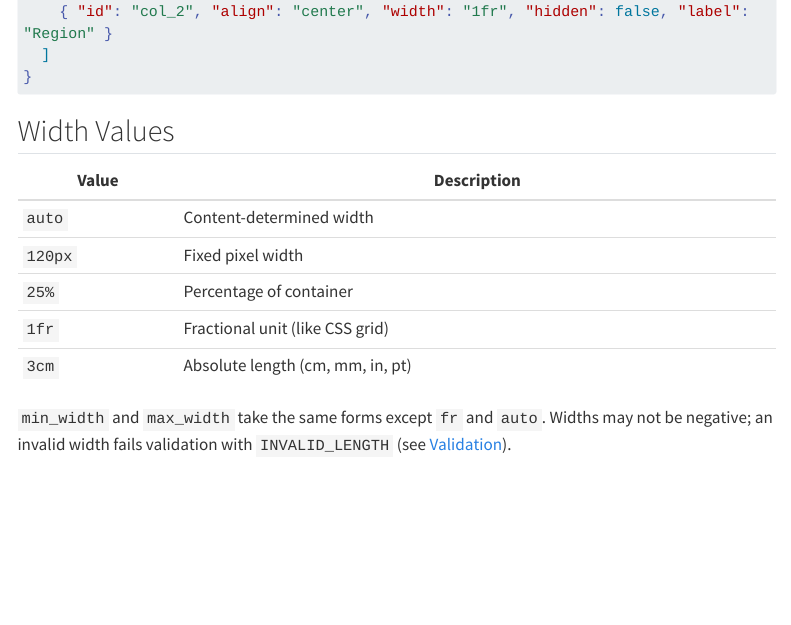
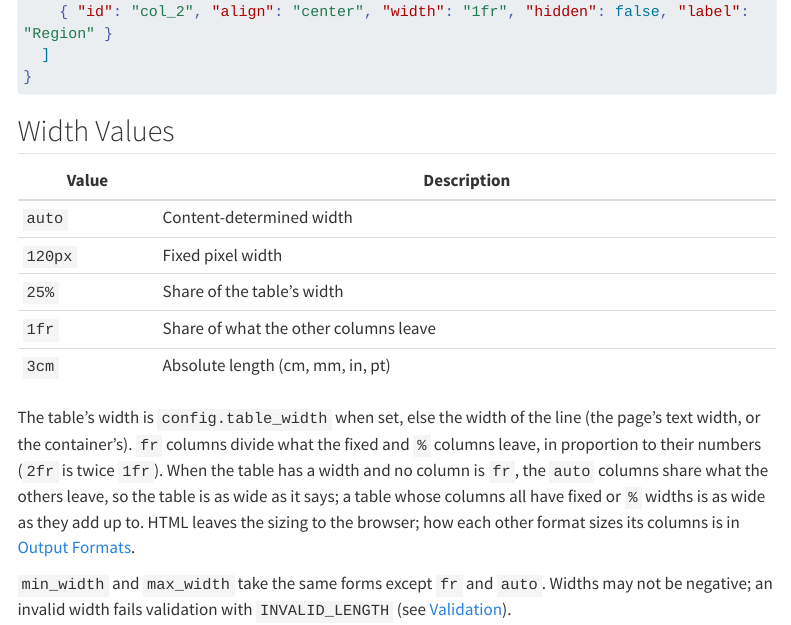
Before and after one commit to rich-iannone/gridwell, a Quarto document (docs/schema/columns.qmd): the page in a window 1100 px wide, from 770 px down. Rendered offline with R 4.5, knitr and Pandoc in place of Quarto, with nearby package versions; menus at the side of the page are left out; long lines of code are wrapped.

Commit message:
Clarify column width sizing in schema docs

```diff
--- a/docs/schema/columns.qmd
+++ b/docs/schema/columns.qmd
@@ -36,9 +36,17 @@ The `column_spec` array defines one entry per column.
 |---------|------------------------------------------------|
 | `auto`  | Content-determined width                       |
 | `120px` | Fixed pixel width                              |
-| `25%`   | Percentage of container                        |
-| `1fr`   | Fractional unit (like CSS grid)                |
+| `25%`   | Share of the table's width                     |
+| `1fr`   | Share of what the other columns leave          |
 | `3cm`   | Absolute length (cm, mm, in, pt)               |
+
+The table's width is `config.table_width` when set, else the width of the line
+(the page's text width, or the container's). `fr` columns divide what the fixed and
+`%` columns leave, in proportion to their numbers (`2fr` is twice `1fr`). When the
+table has a width and no column is `fr`, the `auto` columns share what the others
+leave, so the table is as wide as it says; a table whose columns all have fixed or
+`%` widths is as wide as they add up to. HTML leaves the sizing to the browser; how
+each other format sizes its columns is in [Output Formats](../guide/output-formats.qmd).
 
 `min_width` and `max_width` take the same forms except `fr` and `auto`. Widths may not
 be negative; an invalid width fails validation with `INVALID_LENGTH` (see
```
